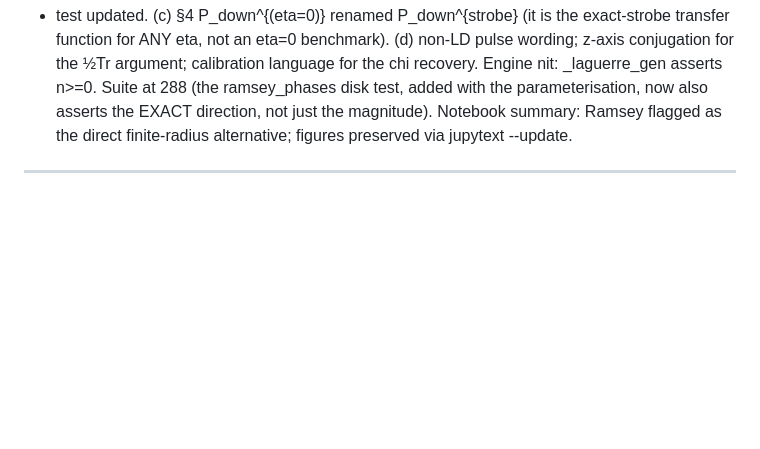
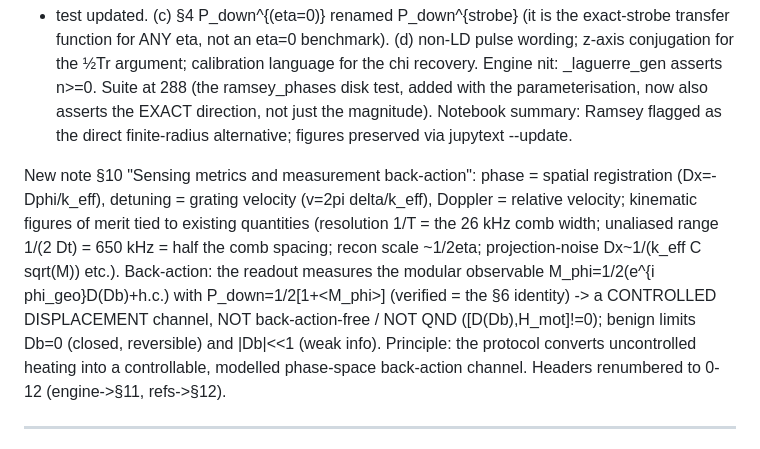
Before and after one commit to uwarring82/paula-gen-FD, a Markdown page: docs/LOGBOOK.md, the part around the change. Rendered like a GitHub page; blank space fills up the shorter version.

```diff
--- a/docs/LOGBOOK.md
+++ b/docs/LOGBOOK.md
@@ -57,6 +57,17 @@ _laguerre_gen asserts n>=0. Suite at 288 (the ramsey_phases disk test, added wit
 parameterisation, now also asserts the EXACT direction, not just the magnitude). Notebook
 summary: Ramsey flagged as the direct finite-radius alternative; figures preserved via
 jupytext --update.
+
+New note §10 "Sensing metrics and measurement back-action": phase = spatial registration
+(Dx=-Dphi/k_eff), detuning = grating velocity (v=2pi delta/k_eff), Doppler = relative
+velocity; kinematic figures of merit tied to existing quantities (resolution 1/T = the
+26 kHz comb width; unaliased range 1/(2 Dt) = 650 kHz = half the comb spacing; recon scale
+~1/2eta; projection-noise Dx~1/(k_eff C sqrt(M)) etc.). Back-action: the readout measures
+the modular observable M_phi=1/2(e^{i phi_geo}D(Db)+h.c.) with P_down=1/2[1+<M_phi>]
+(verified = the §6 identity) -> a CONTROLLED DISPLACEMENT channel, NOT back-action-free /
+NOT QND ([D(Db),H_mot]!=0); benign limits Db=0 (closed, reversible) and |Db|<<1 (weak info).
+Principle: the protocol converts uncontrolled heating into a controllable, modelled
+phase-space back-action channel. Headers renumbered to 0-12 (engine->§11, refs->§12).
 
 ---
 
```
Also changed, not shown: docs/notes/strobo_grating_transfer_function.md (+59 -2 lines).
